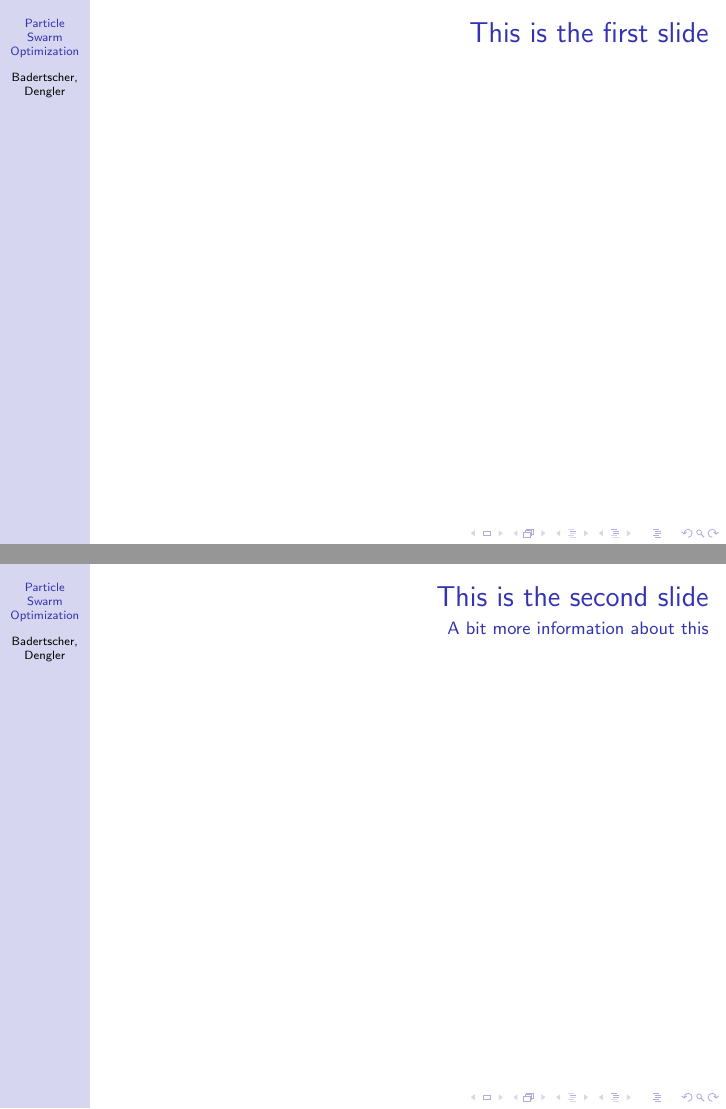
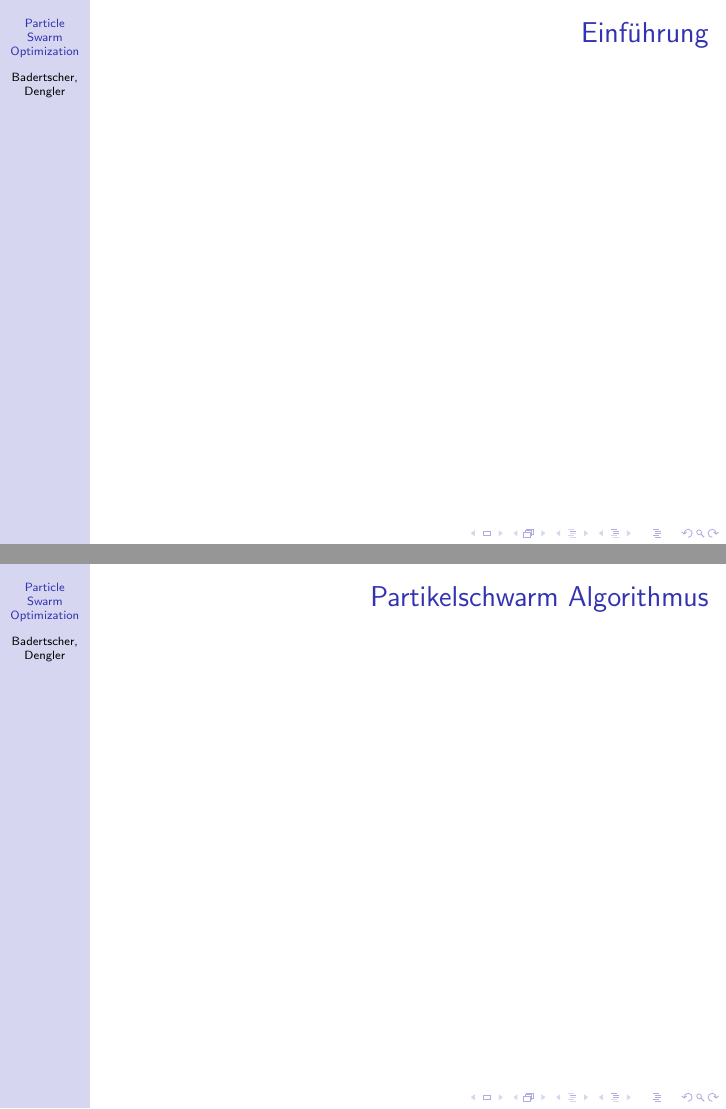
Before and after one commit to HBadertscher/PSO-Presentation, LaTeX slides (ParticleSwarm-Presentation.tex, which reads sections/Algorithmus.tex, sections/Anwendungen.tex, sections/Code.tex): pages 3 and 4 of 4 before the commit and pages 3 and 4 of 7 after it, joined at a grey line. Compiled offline with pdfLaTeX.

Commit message:
Grundgerüst

```diff
--- a/ParticleSwarm-Presentation.tex
+++ b/ParticleSwarm-Presentation.tex
@@ -1,7 +1,8 @@
 \documentclass{beamer}
 \usetheme{Hannover}
 \usecolortheme{rose}
-
+\usepackage[utf8]{inputenc}
+\usepackage[english, ngerman]{babel}
 
 \title{Particle Swarm Optimization}
 \author[Badertscher, Dengler]{Hannes Badertscher, Gregor Dengler}
@@ -30,13 +31,10 @@
 		\tableofcontents[currentsection]
 	\end{frame}
 
-	\begin{frame}
-	    \frametitle{This is the first slide}
-    \end{frame}
-
-	\begin{frame}
-	    \frametitle{This is the second slide}
-	    \framesubtitle{A bit more information about this}
-  	\end{frame}
+	\input{sections/Einfuehrung.tex}
+	\input{sections/Algorithmus.tex}
+	\input{sections/Detailbetrachtungen.tex}
+	\input{sections/Anwendungen.tex}
+	\input{sections/Code.tex}
 
 \end{document}
--- /dev/null
+++ b/sections/Algorithmus.tex
@@ -0,0 +1,3 @@
+\begin{frame}
+	\frametitle{Partikelschwarm Algorithmus}
+\end{frame}
--- /dev/null
+++ b/sections/Anwendungen.tex
@@ -0,0 +1,3 @@
+\begin{frame}
+	\frametitle{Anwendungen}
+\end{frame}
--- /dev/null
+++ b/sections/Code.tex
@@ -0,0 +1,3 @@
+\begin{frame}
+	\frametitle{Code}
+\end{frame}
--- /dev/null
+++ b/sections/Detailbetrachtungen.tex
@@ -0,0 +1,3 @@
+\begin{frame}
+	\frametitle{Detailbetrachtungen}
+\end{frame}
--- /dev/null
+++ b/sections/Einfuehrung.tex
@@ -0,0 +1,3 @@
+\begin{frame}
+	\frametitle{Einführung}
+\end{frame}
```
Also changed, not shown: 1 other file.
